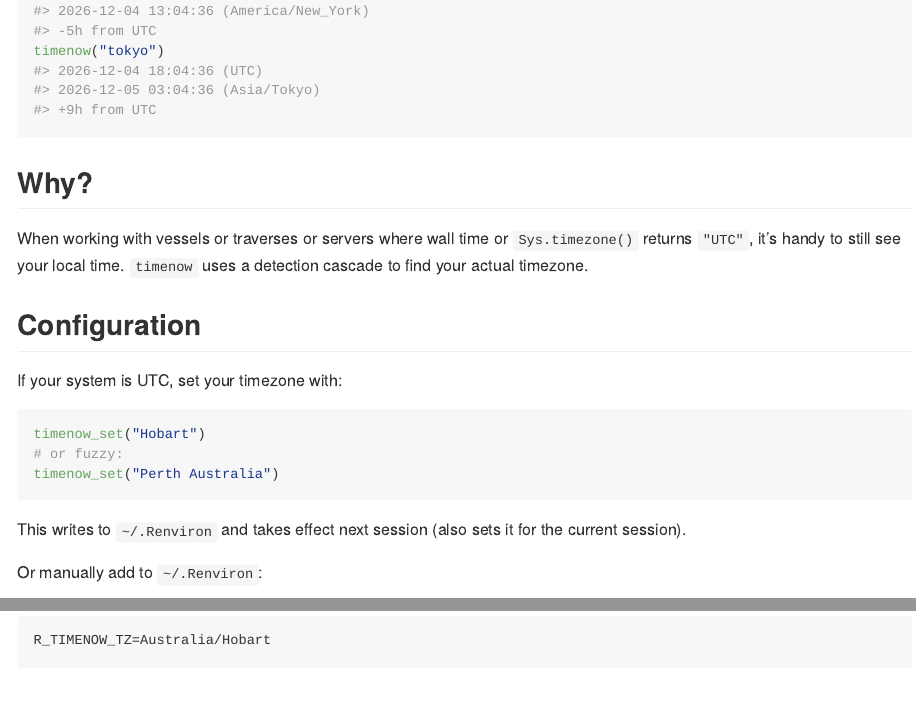
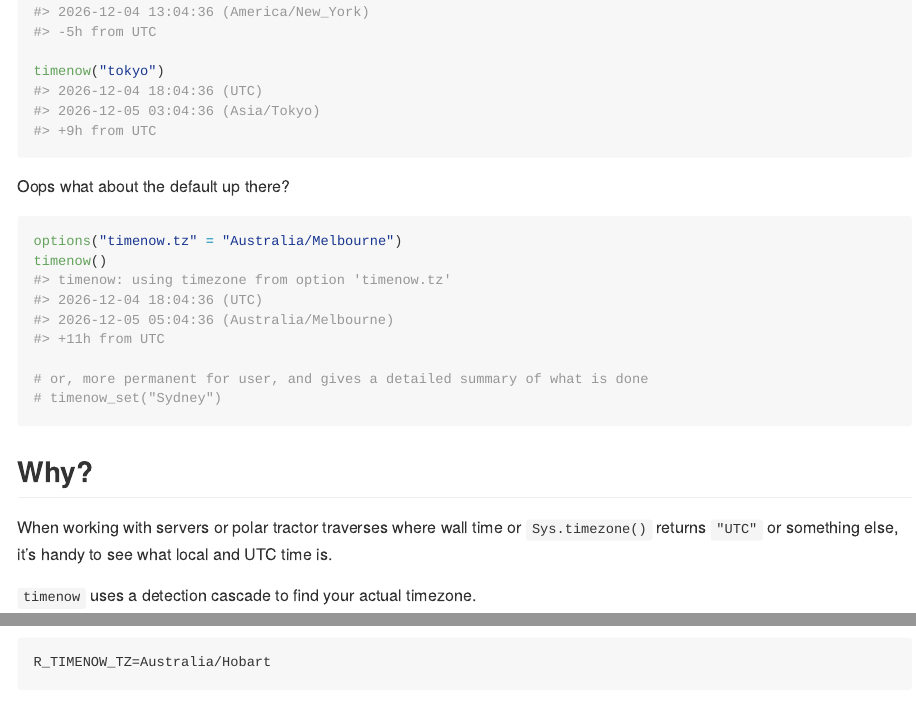
Before and after one commit to hypertidy/timenow, an R Markdown document (README.Rmd): the page in a window 1100 px wide, from 570 px down before the commit and from 590 px down after it, so that both start at the same text, and a second part further down, joined at a grey line. Rendered offline with R 4.5, knitr and Pandoc, with nearby package versions; badge pictures from the web are left out.

Commit message:
fix readme

````diff
--- a/README.Rmd
+++ b/README.Rmd
@@ -36,14 +36,28 @@ timenow()
 
 # fuzzy timezone matching
 timenow("Perth")
+
 timenow("new york")
+
 timenow("tokyo")
+```
+
+Oops what about the default up there?
+
+```{r default-problem}
+options("timenow.tz" = "Australia/Melbourne")
+timenow()
+
+# or, more permanent for user, and gives a detailed summary of what is done
+# timenow_set("Sydney")
 ```
 
 ## Why?
 
-When working with vessels or traverses or servers where wall time or
-`Sys.timezone()` returns `"UTC"`, it's handy to still see your local time.
+When working with servers or polar tractor traverses where wall time
+or `Sys.timezone()` returns `"UTC"` or something else, it's handy to see what
+local and UTC time is.
+
 `timenow` uses a detection cascade to find your actual timezone.
 
 
````
Also changed, not shown: README.md.
